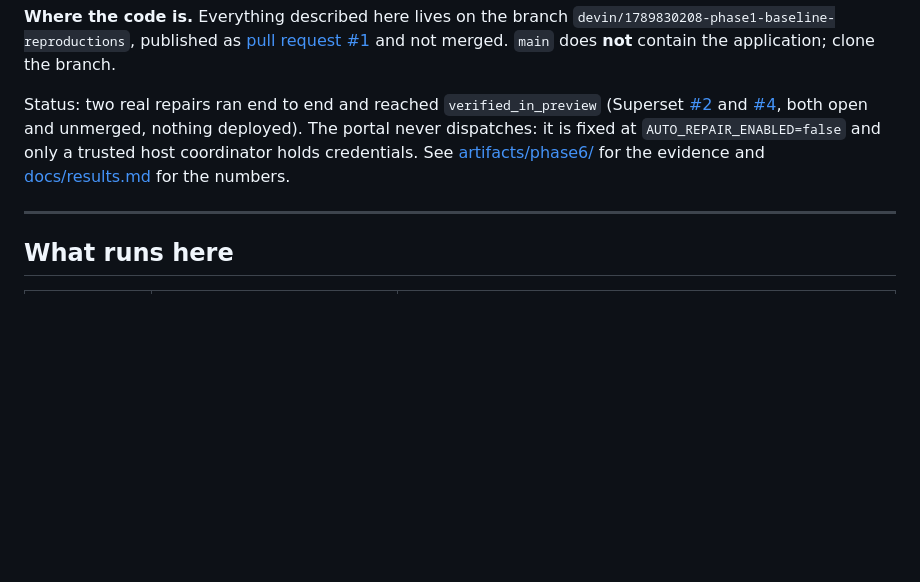
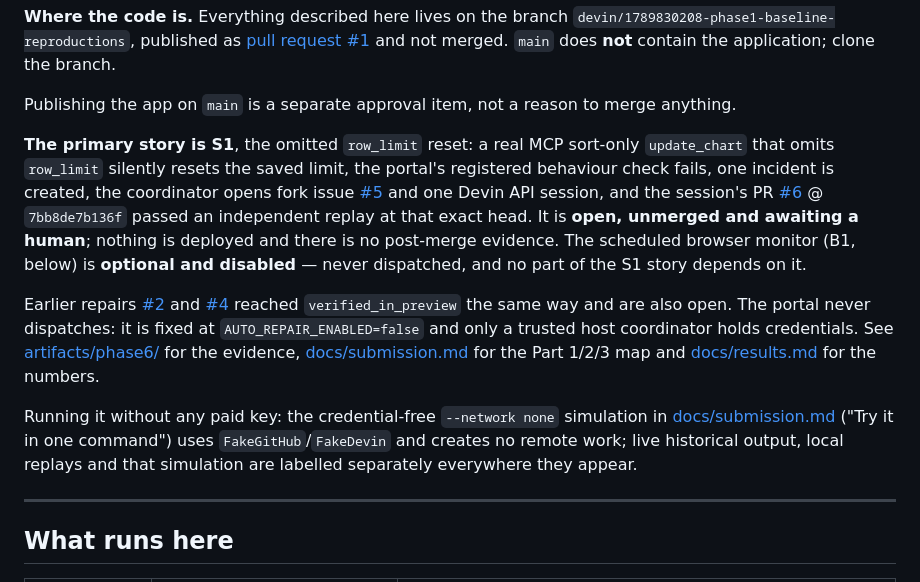
Before and after one commit to woohyeokk-choi/devin-automation, a Markdown page: README.md, the part around the change. GitHub-like rendering; blank space fills up the shorter version.

Commit message:
Put S1 first in the docs and map the parts to what exists
Co-Authored-By: Woohyeok Choi <woohyeokk.choi@gmail.com>

```diff
--- a/README.md
+++ b/README.md
@@ -16,13 +16,34 @@ The single living plan — decisions, phase status, commands and blockers — is
 [pull request #1](https://github.com/woohyeokk-choi/devin-automation/pull/1)
 and not merged. `main` does **not** contain the application; clone the branch.
 
-Status: two real repairs ran end to end and reached `verified_in_preview`
-(Superset [#2](https://github.com/woohyeokk-choi/superset/pull/2) and
-[#4](https://github.com/woohyeokk-choi/superset/pull/4), both open and
-unmerged, nothing deployed). The portal never dispatches: it is fixed at
-`AUTO_REPAIR_ENABLED=false` and only a trusted host coordinator holds
-credentials. See [artifacts/phase6/](artifacts/phase6/) for the evidence and
-[docs/results.md](docs/results.md) for the numbers.
+Publishing the app on `main` is a separate approval item, not a reason to
+merge anything.
+
+**The primary story is S1**, the omitted `row_limit` reset: a real MCP
+sort-only `update_chart` that omits `row_limit` silently resets the saved
+limit, the portal's registered behaviour check fails, one incident is created,
+the coordinator opens fork issue
+[#5](https://github.com/woohyeokk-choi/superset/issues/5) and one Devin API
+session, and the session's PR
+[#6](https://github.com/woohyeokk-choi/superset/pull/6) @ `7bb8de7b136f` passed
+an independent replay at that exact head. It is **open, unmerged and awaiting a
+human**; nothing is deployed and there is no post-merge evidence.
+The scheduled browser monitor (B1, below) is **optional and disabled** — never
+dispatched, and no part of the S1 story depends on it.
+
+Earlier repairs [#2](https://github.com/woohyeokk-choi/superset/pull/2) and
+[#4](https://github.com/woohyeokk-choi/superset/pull/4) reached
+`verified_in_preview` the same way and are also open. The portal never
+dispatches: it is fixed at `AUTO_REPAIR_ENABLED=false` and only a trusted host
+coordinator holds credentials. See [artifacts/phase6/](artifacts/phase6/) for
+the evidence, [docs/submission.md](docs/submission.md) for the Part 1/2/3 map
+and [docs/results.md](docs/results.md) for the numbers.
+
+Running it without any paid key: the credential-free
+`--network none` simulation in [docs/submission.md](docs/submission.md)
+("Try it in one command") uses `FakeGitHub`/`FakeDevin` and creates no remote
+work; live historical output, local replays and that simulation are labelled
+separately everywhere they appear.
 
 ---
 
```
Also changed, not shown: docs/demo-script.md (+31 -23 lines), docs/submission.md (+18 -1 lines).
